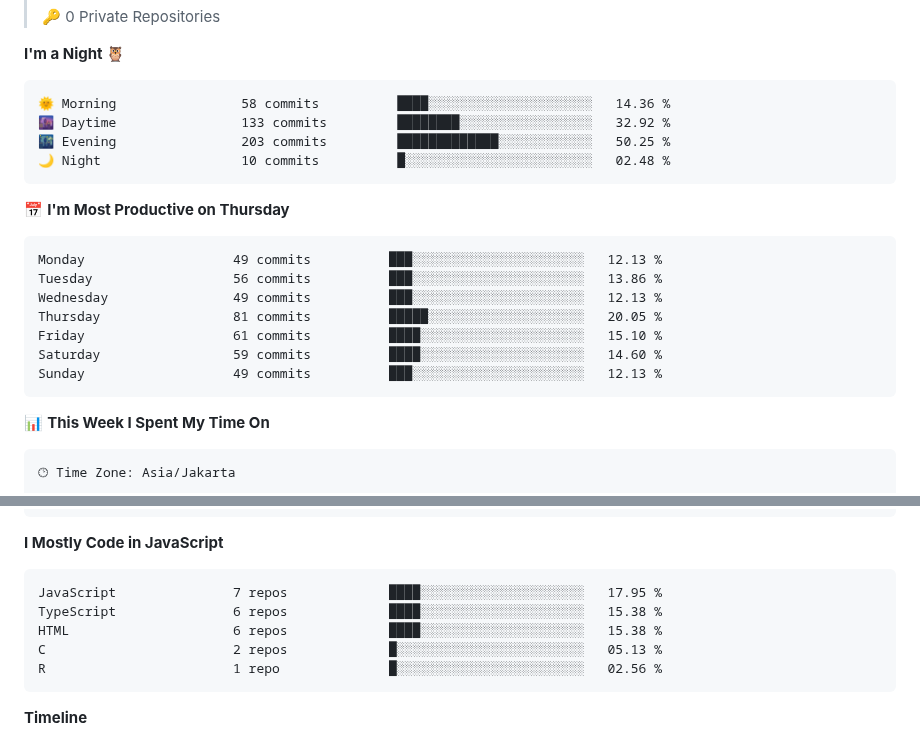
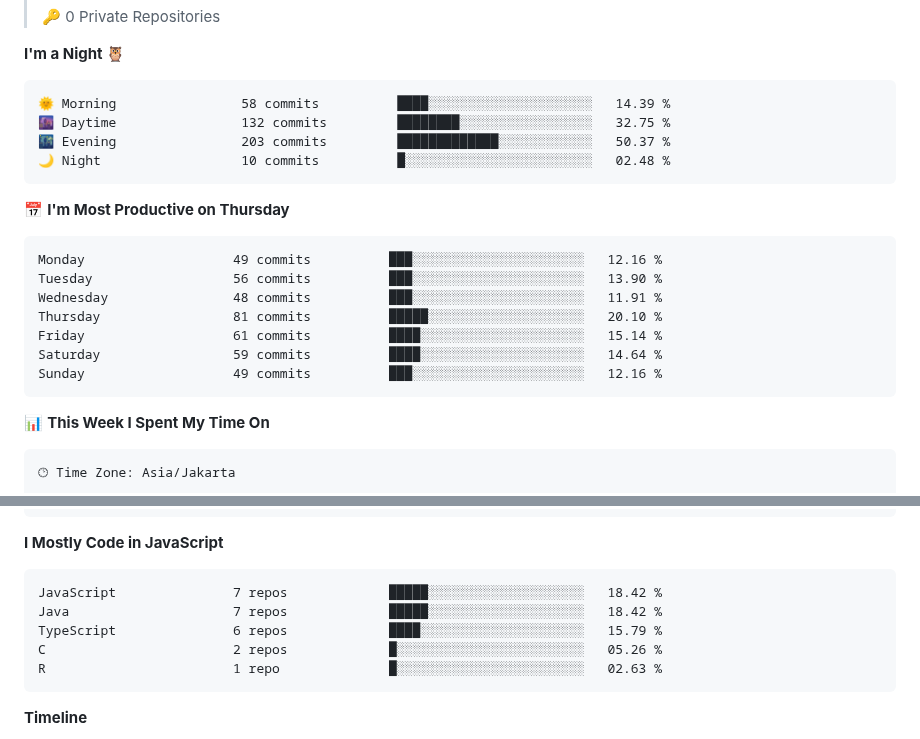
Before and after one commit to NaufalArkaan/NaufalArkaan, a Markdown page: README.md, 2 parts joined by grey strips. Rendered like a GitHub page.

Commit message:
Updated with Dev Metrics

````diff
--- a/README.md
+++ b/README.md
@@ -120,21 +120,21 @@
 **I'm a Night 🦉**
 
 ```text
-🌞 Morning                58 commits          ████░░░░░░░░░░░░░░░░░░░░░   14.36 %
-🌆 Daytime                133 commits         ████████░░░░░░░░░░░░░░░░░   32.92 %
-🌃 Evening                203 commits         █████████████░░░░░░░░░░░░   50.25 %
+🌞 Morning                58 commits          ████░░░░░░░░░░░░░░░░░░░░░   14.39 %
+🌆 Daytime                132 commits         ████████░░░░░░░░░░░░░░░░░   32.75 %
+🌃 Evening                203 commits         █████████████░░░░░░░░░░░░   50.37 %
 🌙 Night                  10 commits          █░░░░░░░░░░░░░░░░░░░░░░░░   02.48 %
 ```
 📅 **I'm Most Productive on Thursday**
 
 ```text
-Monday                   49 commits          ███░░░░░░░░░░░░░░░░░░░░░░   12.13 %
-Tuesday                  56 commits          ███░░░░░░░░░░░░░░░░░░░░░░   13.86 %
-Wednesday                49 commits          ███░░░░░░░░░░░░░░░░░░░░░░   12.13 %
-Thursday                 81 commits          █████░░░░░░░░░░░░░░░░░░░░   20.05 %
-Friday                   61 commits          ████░░░░░░░░░░░░░░░░░░░░░   15.10 %
-Saturday                 59 commits          ████░░░░░░░░░░░░░░░░░░░░░   14.60 %
-Sunday                   49 commits          ███░░░░░░░░░░░░░░░░░░░░░░   12.13 %
+Monday                   49 commits          ███░░░░░░░░░░░░░░░░░░░░░░   12.16 %
+Tuesday                  56 commits          ███░░░░░░░░░░░░░░░░░░░░░░   13.90 %
+Wednesday                48 commits          ███░░░░░░░░░░░░░░░░░░░░░░   11.91 %
+Thursday                 81 commits          █████░░░░░░░░░░░░░░░░░░░░   20.10 %
+Friday                   61 commits          ████░░░░░░░░░░░░░░░░░░░░░   15.14 %
+Saturday                 59 commits          ████░░░░░░░░░░░░░░░░░░░░░   14.64 %
+Sunday                   49 commits          ███░░░░░░░░░░░░░░░░░░░░░░   12.16 %
 ```
 
 
@@ -165,11 +165,11 @@ Windows                  2 hrs 59 mins       ███████████
 **I Mostly Code in JavaScript**
 
 ```text
-JavaScript               7 repos             ████░░░░░░░░░░░░░░░░░░░░░   17.95 %
-TypeScript               6 repos             ████░░░░░░░░░░░░░░░░░░░░░   15.38 %
-HTML                     6 repos             ████░░░░░░░░░░░░░░░░░░░░░   15.38 %
-C                        2 repos             █░░░░░░░░░░░░░░░░░░░░░░░░   05.13 %
-R                        1 repo              █░░░░░░░░░░░░░░░░░░░░░░░░   02.56 %
+JavaScript               7 repos             █████░░░░░░░░░░░░░░░░░░░░   18.42 %
+Java                     7 repos             █████░░░░░░░░░░░░░░░░░░░░   18.42 %
+TypeScript               6 repos             ████░░░░░░░░░░░░░░░░░░░░░   15.79 %
+C                        2 repos             █░░░░░░░░░░░░░░░░░░░░░░░░   05.26 %
+R                        1 repo              █░░░░░░░░░░░░░░░░░░░░░░░░   02.63 %
 ```
 
 
````
Also changed, not shown: other parts of README.md (+1 -1 lines), assets/bar_graph.png.
